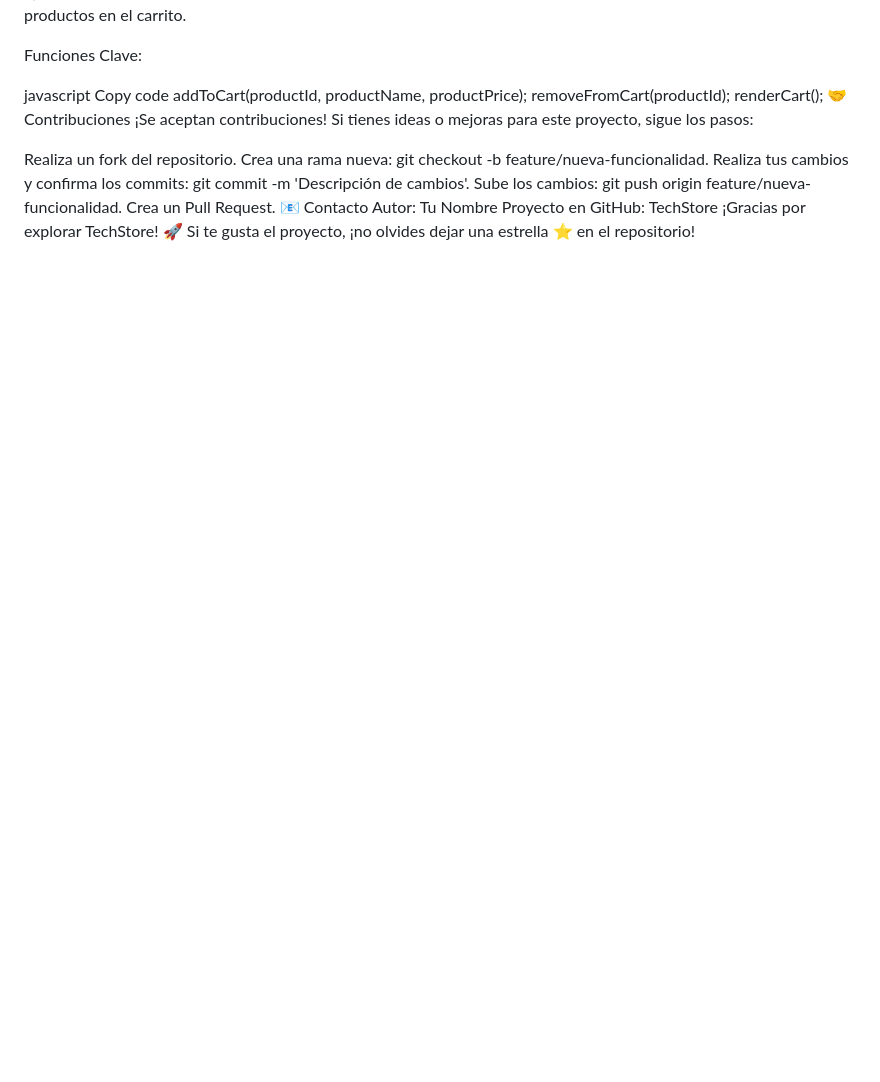
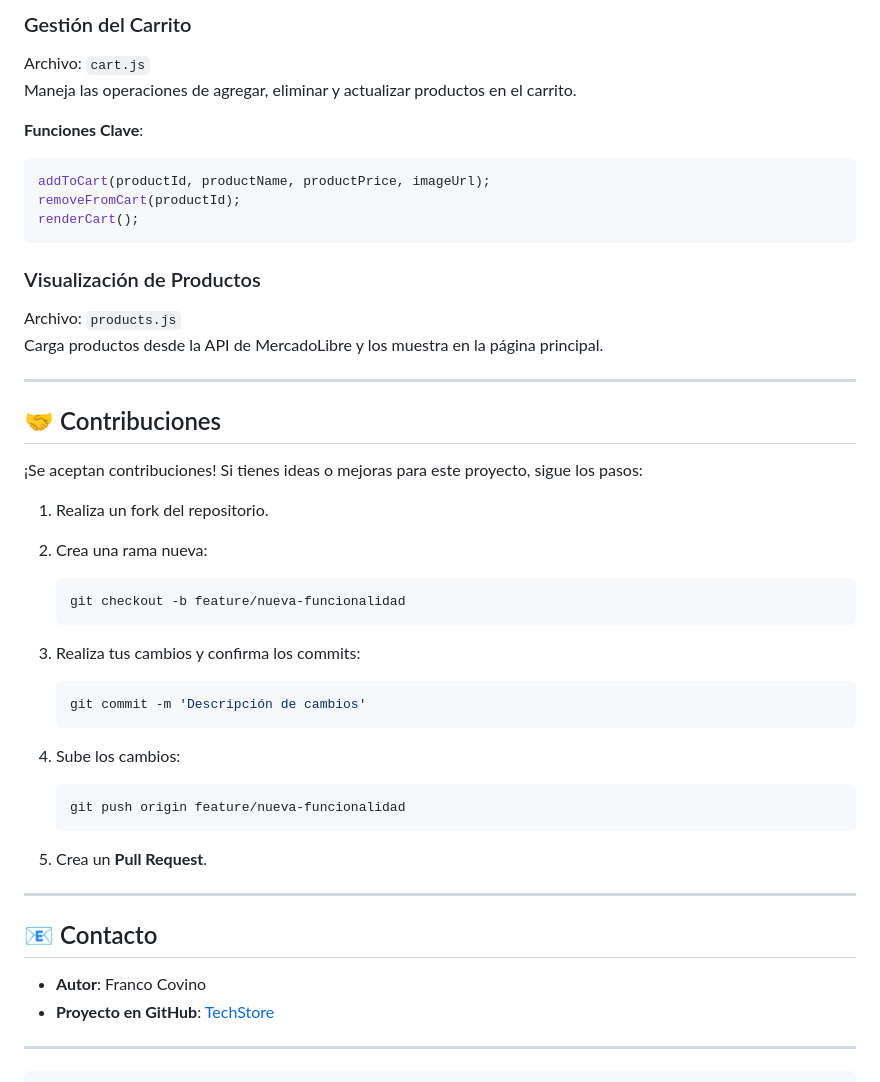
Before and after one commit to covinofran/TechStore, a Markdown page: README.md, the part around one of its changes. Rendered like a GitHub page; blank space fills up the shorter version.

Commit message:
cambio en readme

````diff
--- a/README.md
+++ b/README.md
@@ -73,22 +94,54 @@ cart.js
+### Gestión del Carrito
+
+Archivo: `cart.js`
 Maneja las operaciones de agregar, eliminar y actualizar productos en el carrito.
 
-Funciones Clave:
+**Funciones Clave**:
 
-javascript
-Copy code
-addToCart(productId, productName, productPrice);
+```javascript
+addToCart(productId, productName, productPrice, imageUrl);
 removeFromCart(productId);
 renderCart();
-🤝 Contribuciones
+```
+
+### Visualización de Productos
+
+Archivo: `products.js`
+Carga productos desde la API de MercadoLibre y los muestra en la página principal.
+
+---
+
+## 🤝 Contribuciones
+
 ¡Se aceptan contribuciones! Si tienes ideas o mejoras para este proyecto, sigue los pasos:
 
-Realiza un fork del repositorio.
-Crea una rama nueva: git checkout -b feature/nueva-funcionalidad.
-Realiza tus cambios y confirma los commits: git commit -m 'Descripción de cambios'.
-Sube los cambios: git push origin feature/nueva-funcionalidad.
-Crea un Pull Request.
-📧 Contacto
-Autor: Tu Nombre
-Proyecto en GitHub: TechStore
-¡Gracias por explorar TechStore! 🚀
-Si te gusta el proyecto, ¡no olvides dejar una estrella ⭐ en el repositorio!
+1. Realiza un fork del repositorio.
+2. Crea una rama nueva:
+
+   ```bash
+   git checkout -b feature/nueva-funcionalidad
+   ```
+
+3. Realiza tus cambios y confirma los commits:
+
+   ```bash
+   git commit -m 'Descripción de cambios'
+   ```
+
+4. Sube los cambios:
+
+   ```bash
+   git push origin feature/nueva-funcionalidad
+   ```
+
+5. Crea un **Pull Request**.
+
+---
+
+## 📧 Contacto
+
+- **Autor**: Franco Covino
+- **Proyecto en GitHub**: [TechStore](https://github.com/tu-usuario/techstore)
+
+---
+```
````
Also changed, not shown: other parts of README.md (+67 -46 lines).
